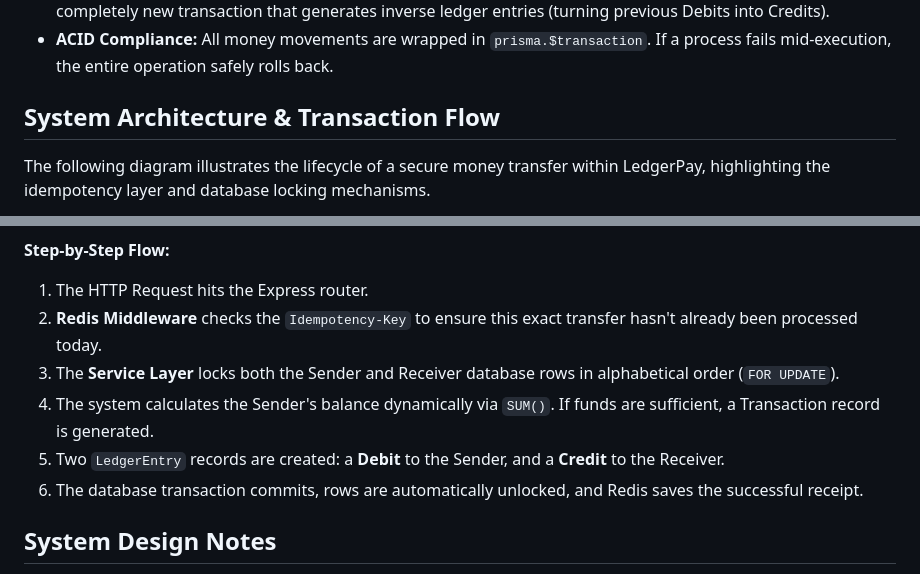
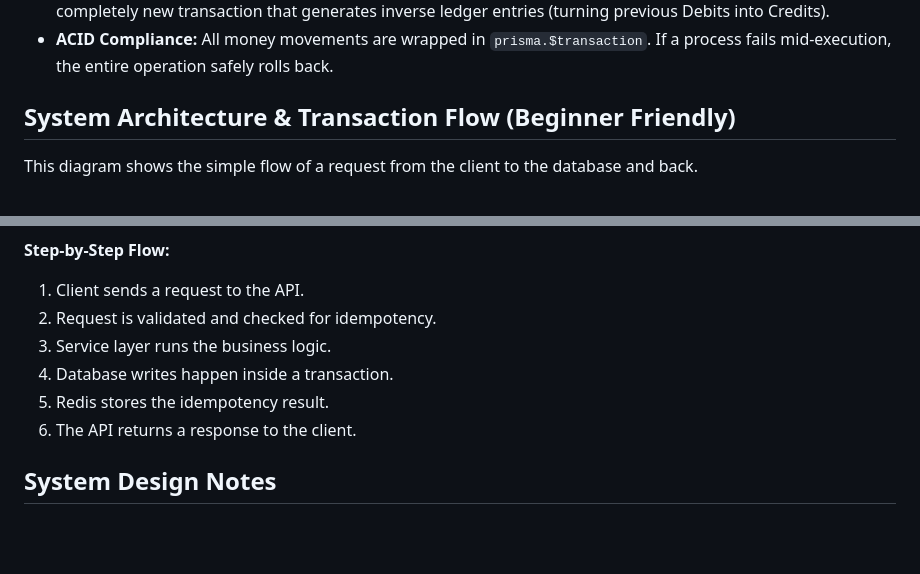
Before and after one commit to atulkr20/LedgerPay, a Markdown page: Readme.md, 2 parts joined by grey strips. Drawn GitHub-style; blank space fills up the shorter version.

````diff
--- a/Readme.md
+++ b/Readme.md
@@ -17,9 +17,9 @@ LedgerPay is a high-performance FinTech backend designed to handle digital walle
 * **Financial Immutability:** Transactions are never deleted or updated. Refunds are handled by creating a completely new transaction that generates inverse ledger entries (turning previous Debits into Credits).
 * **ACID Compliance:** All money movements are wrapped in `prisma.$transaction`. If a process fails mid-execution, the entire operation safely rolls back.
 
-## System Architecture & Transaction Flow
+## System Architecture & Transaction Flow (Beginner Friendly)
 
-The following diagram illustrates the lifecycle of a secure money transfer within LedgerPay, highlighting the idempotency layer and database locking mechanisms.
+This diagram shows the simple flow of a request from the client to the database and back.
 
 ```mermaid
 flowchart LR
@@ -42,12 +33,12 @@ flowchart LR
 ```
 
 **Step-by-Step Flow:**
-1. The HTTP Request hits the Express router.
-2. **Redis Middleware** checks the `Idempotency-Key` to ensure this exact transfer hasn't already been processed today.
-3. The **Service Layer** locks both the Sender and Receiver database rows in alphabetical order (`FOR UPDATE`).
-4. The system calculates the Sender's balance dynamically via `SUM()`. If funds are sufficient, a Transaction record is generated.
-5. Two `LedgerEntry` records are created: a **Debit** to the Sender, and a **Credit** to the Receiver.
-6. The database transaction commits, rows are automatically unlocked, and Redis saves the successful receipt.
+1. Client sends a request to the API.
+2. Request is validated and checked for idempotency.
+3. Service layer runs the business logic.
+4. Database writes happen inside a transaction.
+5. Redis stores the idempotency result.
+6. The API returns a response to the client.
 
 ## System Design Notes
 
````
Also changed, not shown: other parts of Readme.md (+7 -16 lines).
